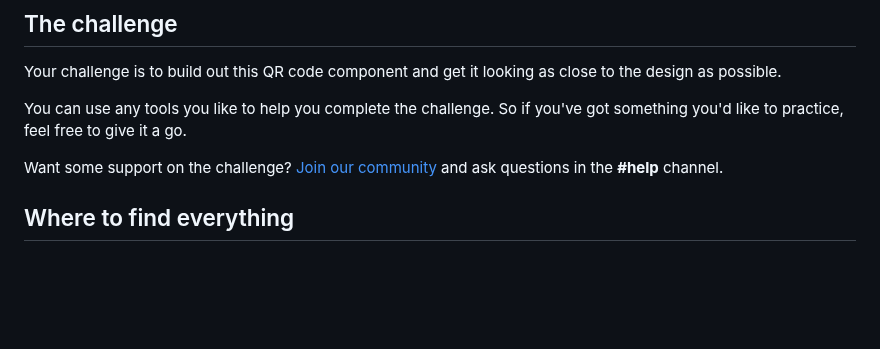
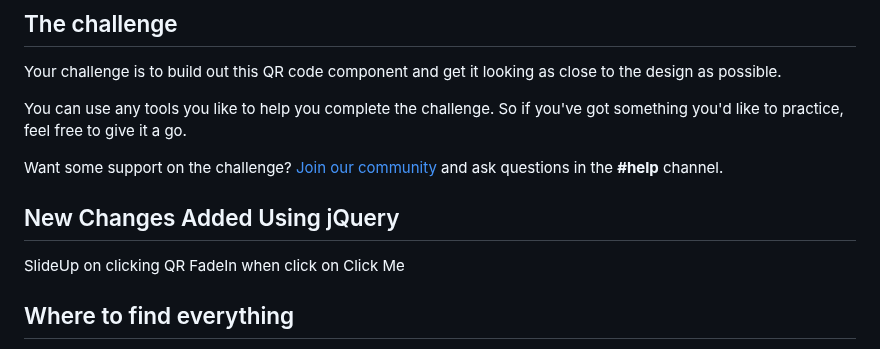
Before and after one commit to Ankit-Rattan/qr-code-Frontend-Mentor, a Markdown page: README.md, the part around the change. Drawn GitHub-style; blank space fills up the shorter version.

```diff
--- a/README.md
+++ b/README.md
@@ -16,6 +16,10 @@ Your challenge is to build out this QR code component and get it looking as clos
 You can use any tools you like to help you complete the challenge. So if you've got something you'd like to practice, feel free to give it a go.
 
 Want some support on the challenge? [Join our community](https://www.frontendmentor.io/community) and ask questions in the **#help** channel.
+
+## New Changes Added Using jQuery
+SlideUp on clicking QR
+FadeIn when click on Click Me
 
 ## Where to find everything
 
```
